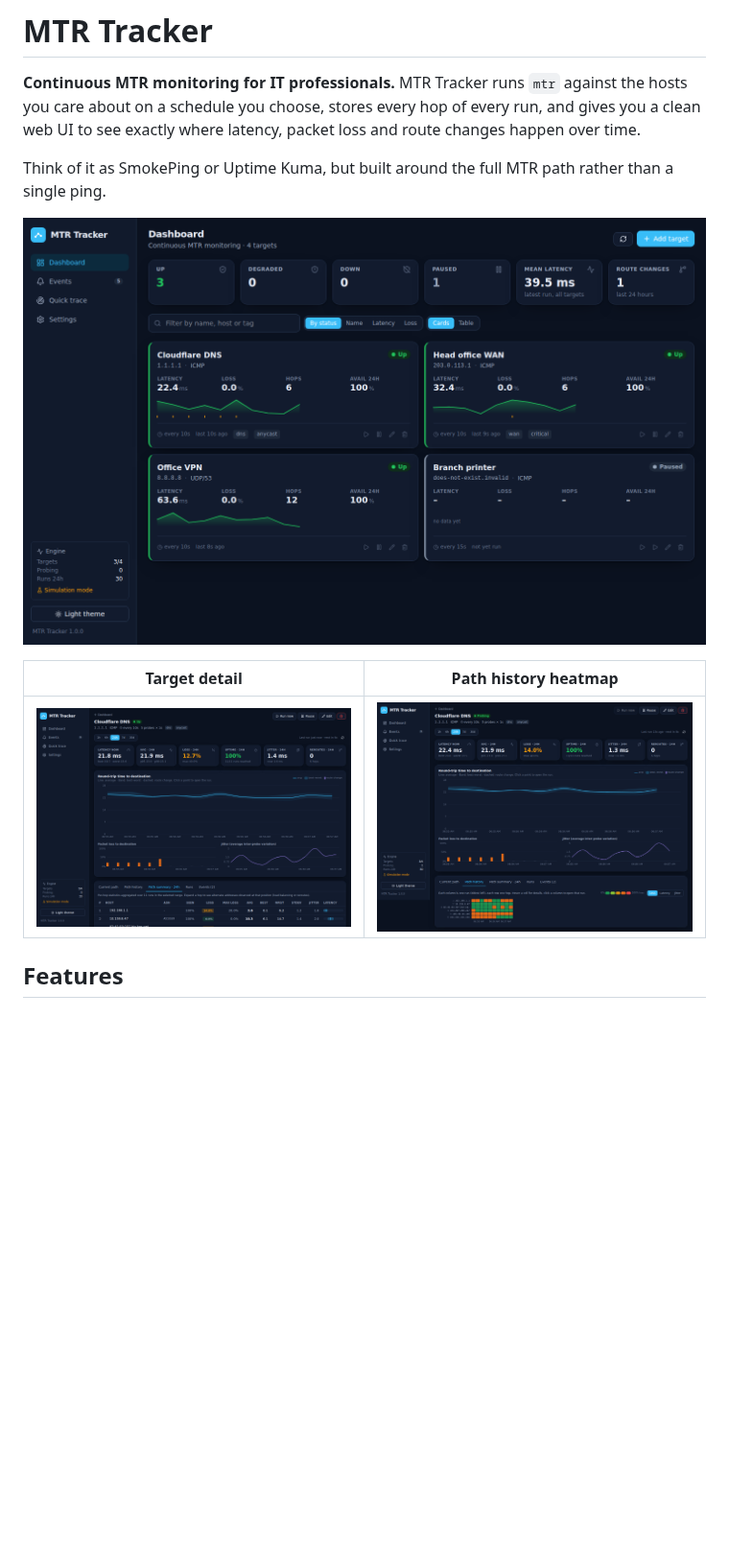
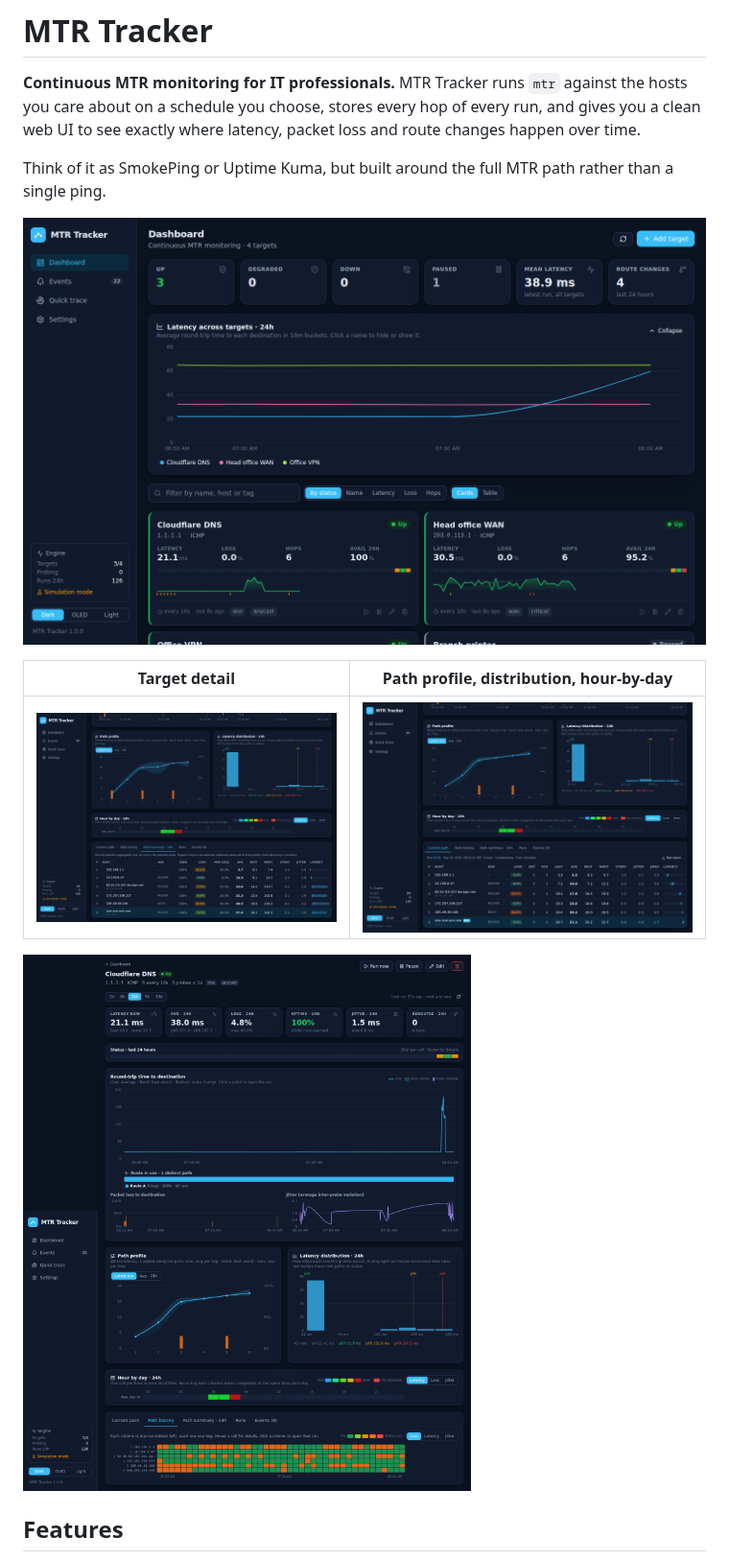
Before and after one commit to smf13/MTR-test, a Markdown page: README.md, the part around one of its changes. Shown at 96% size. Rendered like a GitHub page; pictures changed too: docs/dashboard.png, docs/path-history.png, docs/target-visuals.png (added); blank space fills up the shorter version.

```diff
--- a/README.md
+++ b/README.md
@@ -6,9 +6,11 @@ Think of it as SmokePing or Uptime Kuma, but built around the full MTR path rath
 
 ![Dashboard](docs/dashboard.png)
 
-| Target detail | Path history heatmap |
+| Target detail | Path profile, distribution, hour-by-day |
 | --- | --- |
-| ![Target detail](docs/target.png) | ![Path history](docs/path-history.png) |
+| ![Target detail](docs/target.png) | ![More visuals](docs/target-visuals.png) |
+
+![Path history](docs/path-history.png)
 
 ## Features
 
```
Also changed, not shown: other parts of README.md (+9 -1 lines), CLAUDE.md (+2 -1 lines), 8 other files.
